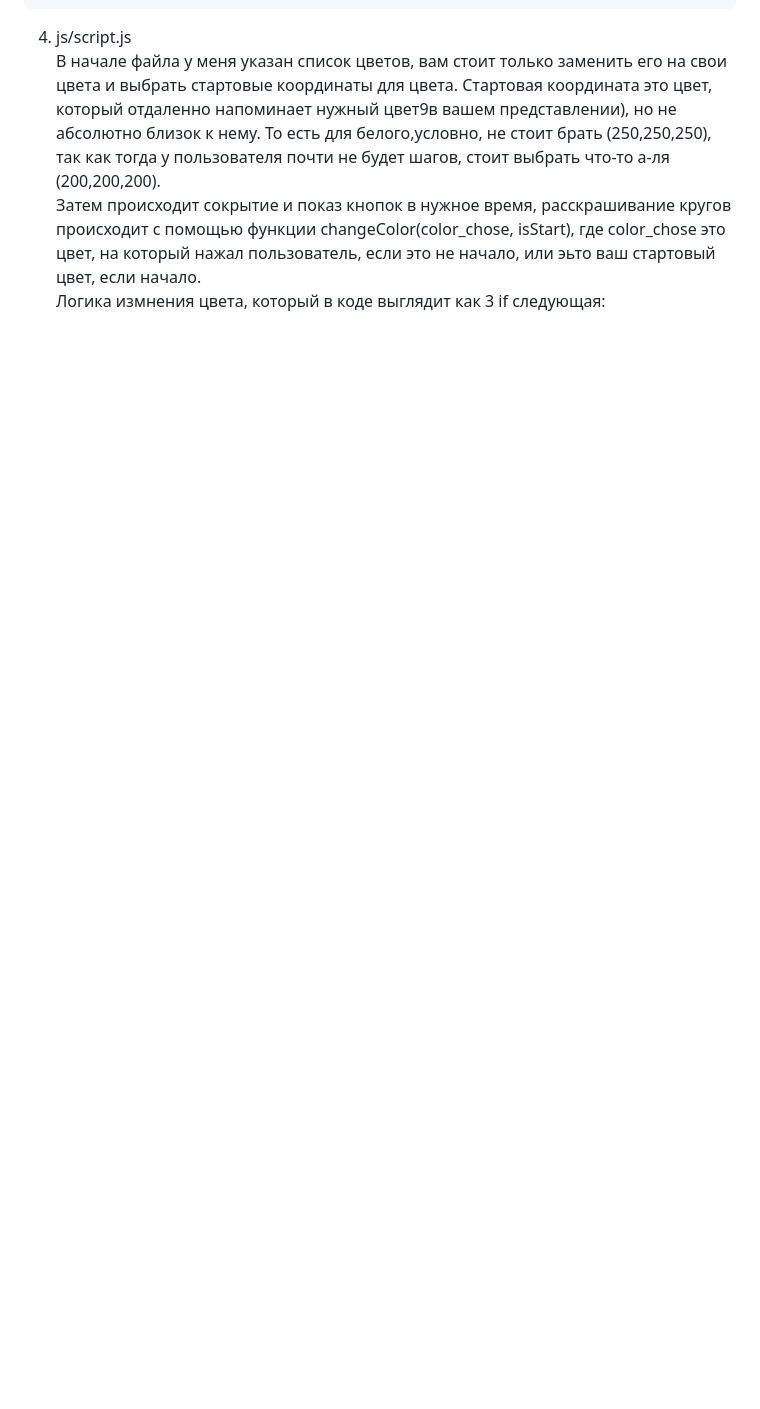
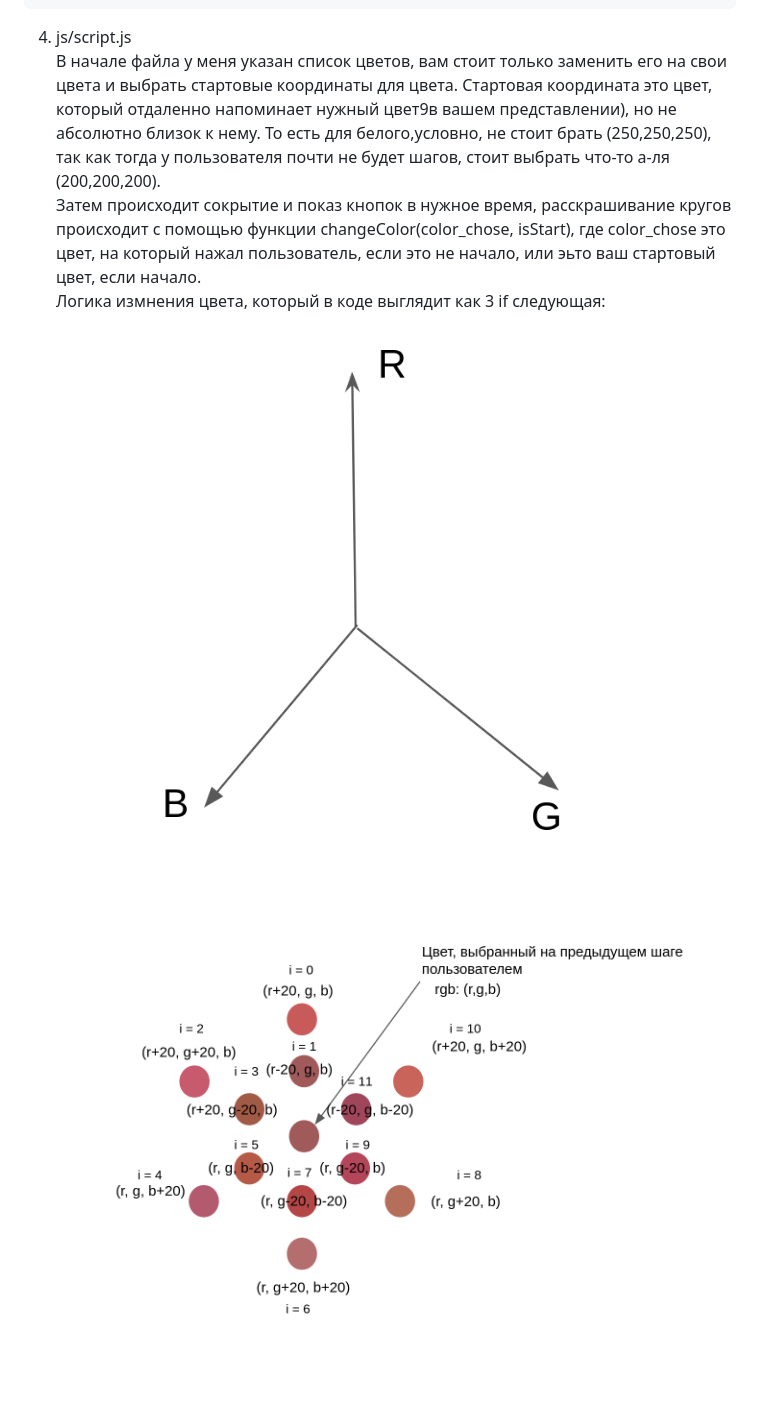
Before and after one commit to Anastasia326/ColorResearchSite, a Markdown page: README.md, the part around the change. Rendered like a GitHub page; blank space fills up the shorter version.

```diff
--- a/README.md
+++ b/README.md
@@ -53,3 +53,5 @@ if not request.COOKIES.get('id'):
 В начале файла у меня указан список цветов, вам стоит только заменить его на свои цвета и выбрать стартовые координаты для цвета. Стартовая координата это цвет, который отдаленно напоминает нужный цвет9в вашем представлении), но не абсолютно близок к нему. То есть для белого,условно, не стоит брать (250,250,250), так как тогда у пользователя почти не будет шагов, стоит выбрать что-то а-ля (200,200,200).
 Затем происходит сокрытие и показ кнопок в нужное время, расскрашивание кругов происходит с помощью функции changeColor(color_chose, isStart), где color_chose это цвет, на который нажал пользователь, если это не начало, или эьто ваш стартовый цвет, если начало.
 Логика измнения цвета, который в коде выглядит как 3 if следующая:
+![Shema](https://github.com/Anastasia326/ColorResearchSite/blob/master/img_site/coordinats.png)
+![Coordinates](https://github.com/Anastasia326/ColorResearchSite/blob/master/img_site/shema.png)
```
